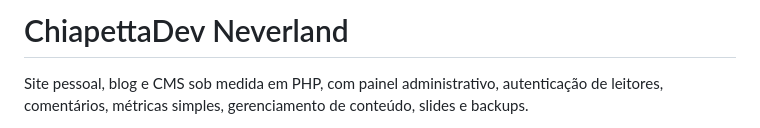
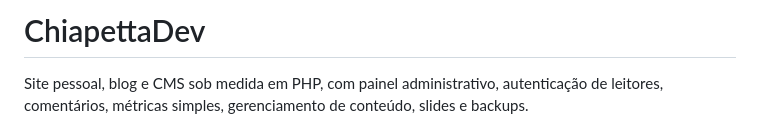
Before and after one commit to chiapettaiago/chiapettadev, a Markdown page: README.md, the part around the change. Drawn GitHub-style.

Commit message:
readme corrigido

```diff
--- a/README.md
+++ b/README.md
@@ -1,4 +1,4 @@
-# ChiapettaDev Neverland
+# ChiapettaDev
 
 Site pessoal, blog e CMS sob medida em PHP, com painel administrativo, autenticação de leitores, comentários, métricas simples, gerenciamento de conteúdo, slides e backups.
 
```
